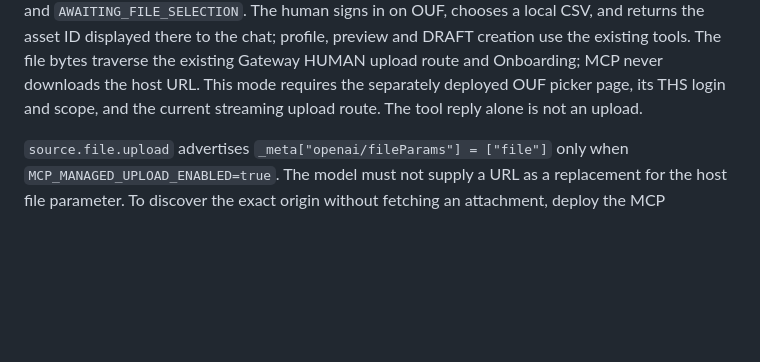
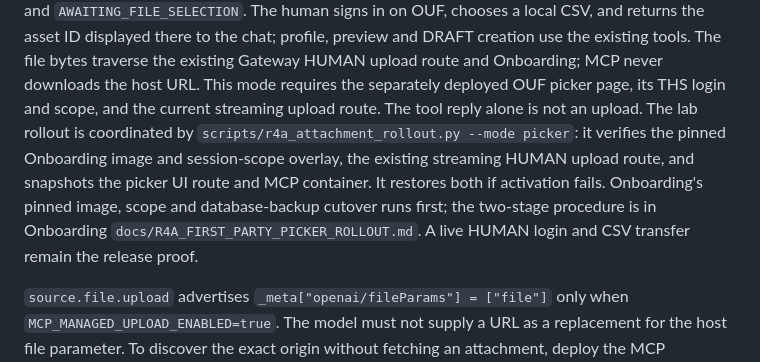
Before and after one commit to GioNob/ouf-mcp-server, a Markdown page: docs/R4A_MANAGED_FILE_MCP_CONTRACT.md, the part around the change. Rendered like a GitHub page; blank space fills up the shorter version.

Commit message:
Document pinned two-stage first-party picker rollout and rollback

```diff
--- a/docs/R4A_MANAGED_FILE_MCP_CONTRACT.md
+++ b/docs/R4A_MANAGED_FILE_MCP_CONTRACT.md
@@ -84,6 +84,13 @@ creation use the existing tools. The file bytes traverse the existing Gateway
 HUMAN upload route and Onboarding; MCP never downloads the host URL. This mode
 requires the separately deployed OUF picker page, its THS login and scope, and
 the current streaming upload route. The tool reply alone is not an upload.
+The lab rollout is coordinated by `scripts/r4a_attachment_rollout.py --mode picker`:
+it verifies the pinned Onboarding image and session-scope overlay, the existing
+streaming HUMAN upload route, and snapshots the picker UI route and MCP
+container. It restores both if activation fails. Onboarding's pinned image,
+scope and database-backup cutover runs first; the two-stage procedure is in
+Onboarding `docs/R4A_FIRST_PARTY_PICKER_ROLLOUT.md`. A live HUMAN login and CSV
+transfer remain the release proof.
 
 `source.file.upload` advertises `_meta["openai/fileParams"] = ["file"]` only
 when `MCP_MANAGED_UPLOAD_ENABLED=true`. The model must not supply a URL as a
```
